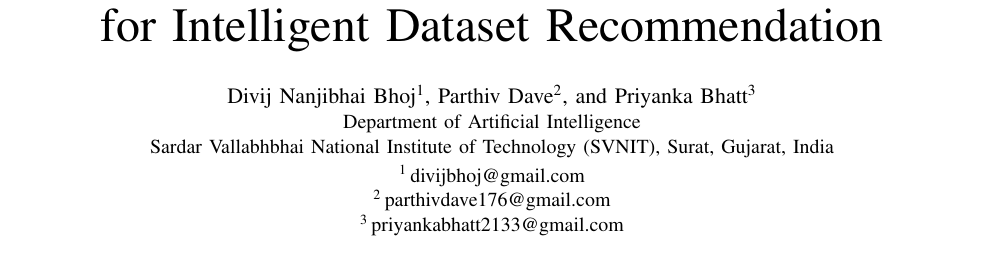
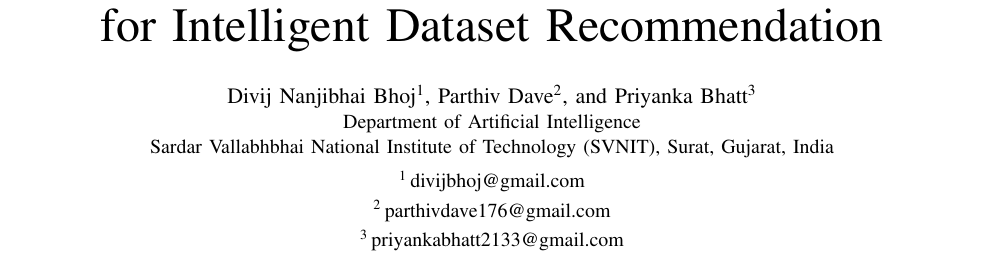
Before and after one commit to parthiv-svnit/ds_project_sem_5, a LaTeX paper (paper/main.tex): part of page 1 of 8, cut so that both start at the same text. Compiled offline with pdfLaTeX.

Commit message:
fix: raise hypertarget anchors so author->email jump lands correctly in PDF viewer

```diff
--- a/paper/main.tex
+++ b/paper/main.tex
@@ -28,9 +28,9 @@
   Priyanka Bhatt\textsuperscript{\protect\hyperlink{email:priyanka}{3}}}
 \IEEEauthorblockA{Department of Artificial Intelligence\\
 Sardar Vallabhbhai National Institute of Technology (SVNIT), Surat, Gujarat, India\\[2pt]
-\hypertarget{email:divij}{}\textsuperscript{1}\,\href{mailto:divijbhoj@gmail.com}{divijbhoj@gmail.com}\\
-\hypertarget{email:parthiv}{}\textsuperscript{2}\,\href{mailto:parthivdave176@gmail.com}{parthivdave176@gmail.com}\\
-\hypertarget{email:priyanka}{}\textsuperscript{3}\,\href{mailto:priyankabhatt2133@gmail.com}{priyankabhatt2133@gmail.com}}}
+\raisebox{2.5ex}{\hypertarget{email:divij}{}}\textsuperscript{1}\,\href{mailto:divijbhoj@gmail.com}{divijbhoj@gmail.com}\\
+\raisebox{2.5ex}{\hypertarget{email:parthiv}{}}\textsuperscript{2}\,\href{mailto:parthivdave176@gmail.com}{parthivdave176@gmail.com}\\
+\raisebox{2.5ex}{\hypertarget{email:priyanka}{}}\textsuperscript{3}\,\href{mailto:priyankabhatt2133@gmail.com}{priyankabhatt2133@gmail.com}}}
 
 \maketitle
 
```
